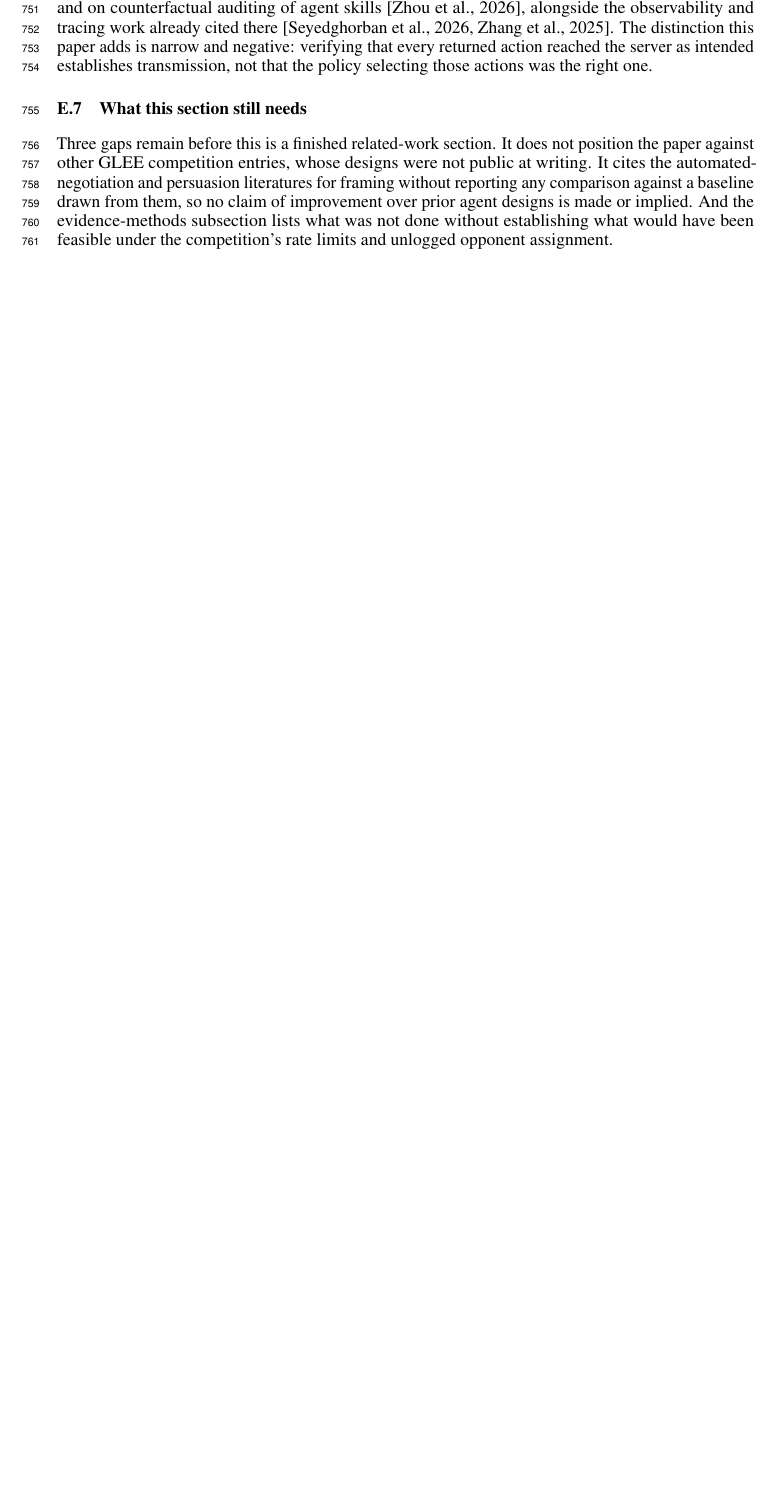
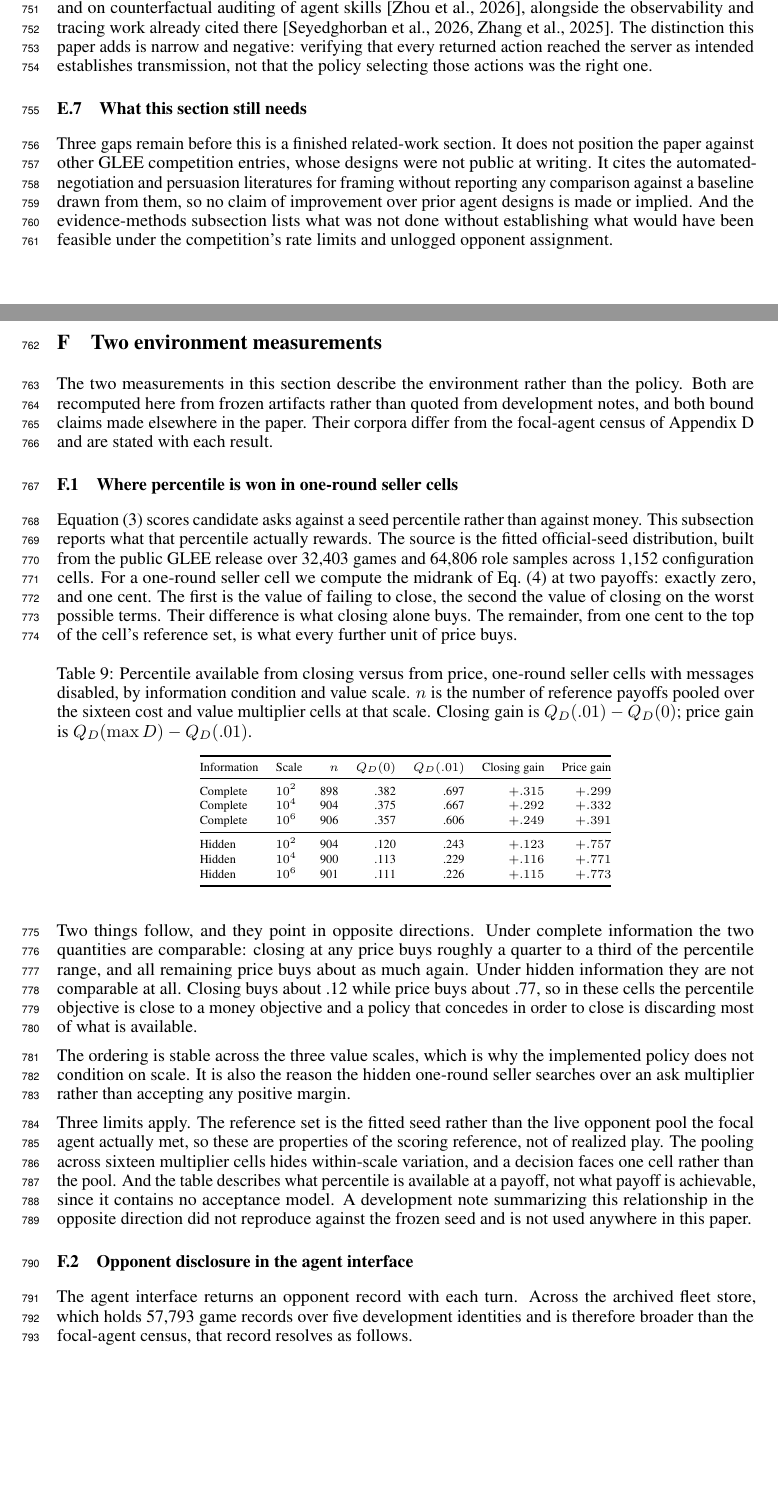
Before and after one commit to 4r4cn1d0/glee-competition-agent, a LaTeX paper (paper/main.tex, which reads paper/appendix.tex): part of page 20 of 27 before the commit and two parts of pages 20 and 21 of 29 after it, the two joined at a grey line, cut so that both start at the same text, the shorter picture padded with empty space. The pictures show the PDF file paper/main.pdf that the author committed with the source.

Commit message:
Add Appendix F: two environment measurements, both recomputed from source
F.1 reports what the seed percentile rewards in one-round seller cells,
recomputed from the fitted official seed over 32,403 public games and
1,152 cells. Under complete information, closing at any price buys .25 to
.32 of the percentile range and all further price buys about as much
again. Under hidden information the two are not comparable: closing buys
about .12 and price buys about .77. Stable across all three value scales,
which is why the policy does not condition on scale.

A development note summarized this relationship in the opposite direction
and did not reproduce. It labelled the cells hidden-information while its
values match complete-information cells, and two of its four percentiles
were wrong by more than half the range. The note is cited nowhere and the
deployed policy does not depend on it, since Eq. 3 optimizes the seed
proxy directly rather than a summary of it. Appendix F says only that the
summary did not reproduce.

F.2 reports opponent disclosure across 57,793 archived fleet records:
agent 50.14%, hidden 49.75%, human 0.11%, with 29,044 named records over
238 distinct opponents. Three consequences. Opponent identity is
available at decision time in half of all games through the agent
interface, so the imitation work failed at inference, not access. The
human count is a floor and not an estimate, since 28,749 records disclose
no type, which is the measured basis for the checklist reporting no
participant-level data instead of an exposure bound. And names matching
our own development identities appear in 565 of the named records, so
cross-identity comparison carries roughly 1.9% contamination; no analysis
in the paper makes one.

Core build unchanged at 12 pages. Full build 27 to 29.

Co-Authored-By: Claude Opus 5 (1M context) <noreply@anthropic.com>

```diff
--- a/paper/appendix.tex
+++ b/paper/appendix.tex
@@ -992,3 +992,84 @@ drawn from them, so no claim of improvement over prior agent designs is made or
 implied. And the evidence-methods subsection lists what was not done without
 establishing what would have been feasible under the competition's rate limits
 and unlogged opponent assignment.
+
+\section{Two environment measurements}
+\label{app:environment}
+
+The two measurements in this section describe the environment rather than the
+policy. Both are recomputed here from frozen artifacts rather than quoted from
+development notes, and both bound claims made elsewhere in the paper. Their
+corpora differ from the focal-agent census of
+Appendix~\ref{app:lifecycle} and are stated with each result.
+
+\subsection{Where percentile is won in one-round seller cells}
+
+Equation~\eqref{eq:hidden-seller} scores candidate asks against a seed
+percentile rather than against money. This subsection reports what that
+percentile actually rewards. The source is the fitted official-seed
+distribution, built from the public GLEE release over 32,403 games and 64,806
+role samples across 1,152 configuration cells. For a one-round seller cell we
+compute the midrank of Eq.~\eqref{eq:midrank} at two payoffs: exactly zero, and
+one cent. The first is the value of failing to close, the second the value of
+closing on the worst possible terms. Their difference is what closing alone
+buys. The remainder, from one cent to the top of the cell's reference set, is
+what every further unit of price buys.
+
+\begin{table}[H]
+\centering
+\scriptsize
+\caption{Percentile available from closing versus from price, one-round seller
+cells with messages disabled, by information condition and value scale. $n$ is
+the number of reference payoffs pooled over the sixteen cost and value
+multiplier cells at that scale. Closing gain is
+$Q_D(.01)-Q_D(0)$; price gain is $Q_D(\max D)-Q_D(.01)$.}
+\label{tab:rank-ladder}
+\setlength{\tabcolsep}{5pt}
+\renewcommand{\arraystretch}{0.92}
+\begin{tabular}{@{}llrrrrr@{}}
+\toprule
+Information & Scale & $n$ & $Q_D(0)$ & $Q_D(.01)$ & Closing gain & Price gain \\
+\midrule
+Complete & $10^2$ & 898 & .382 & .697 & $+.315$ & $+.299$ \\
+Complete & $10^4$ & 904 & .375 & .667 & $+.292$ & $+.332$ \\
+Complete & $10^6$ & 906 & .357 & .606 & $+.249$ & $+.391$ \\
+\midrule
+Hidden & $10^2$ & 904 & .120 & .243 & $+.123$ & $+.757$ \\
+Hidden & $10^4$ & 900 & .113 & .229 & $+.116$ & $+.771$ \\
+Hidden & $10^6$ & 901 & .111 & .226 & $+.115$ & $+.773$ \\
+\bottomrule
+\end{tabular}
+\end{table}
+
+Two things follow, and they point in opposite directions. Under complete
+information the two quantities are comparable: closing at any price buys
+roughly a quarter to a third of the percentile range, and all remaining price
+buys about as much again. Under hidden information they are not comparable at
+all. Closing buys about .12 while price buys about .77, so in these cells the
+percentile objective is close to a money objective and a policy that concedes
+in order to close is discarding most of what is available.
+
+The ordering is stable across the three value scales, which is why the
+implemented policy does not condition on scale. It is also the reason the
+hidden one-round seller searches over an ask multiplier rather than accepting
+any positive margin.
+
+Three limits apply. The reference set is the fitted seed rather than the live
+opponent pool the focal agent actually met, so these are properties of the
+scoring reference, not of realized play. The pooling across sixteen multiplier
+cells hides within-scale variation, and a decision faces one cell rather than
+the pool. And the table describes what percentile is available at a payoff, not
+what payoff is achievable, since it contains no acceptance model. A development
+note summarizing this relationship in the opposite direction did not reproduce
+against the frozen seed and is not used anywhere in this paper.
+
+\subsection{Opponent disclosure in the agent interface}
+
+The agent interface returns an opponent record with each turn. Across the
+archived fleet store, which holds 57,793 game records over five development
+identities and is therefore broader than the focal-agent census, that record
+resolves as follows.
+
+\begin{table}[H]
+\centering
+\scriptsize
@@ -994,0 +1097 @@ and unlogged opponent assignment.
+with 209.
@@ -994,0 +1117 @@ and unlogged opponent assignment.
+one another.
```
Also changed, not shown: output/pdf/glee_neurips_2026_full_paper_with_appendix.pdf, paper/main.pdf, paper/appendix.tex (40 more changed lines), 4 other files.
